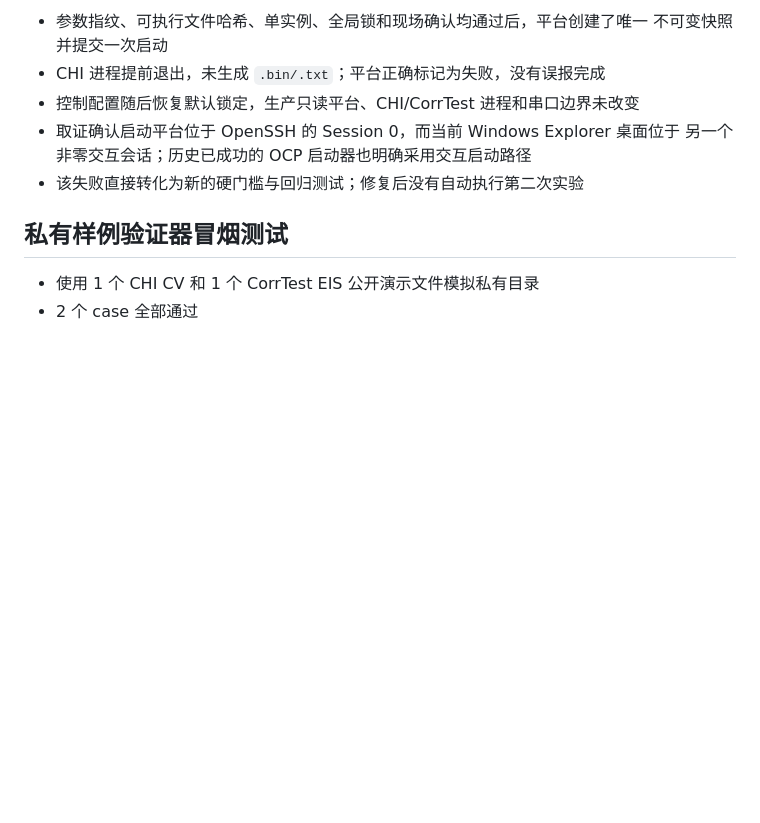
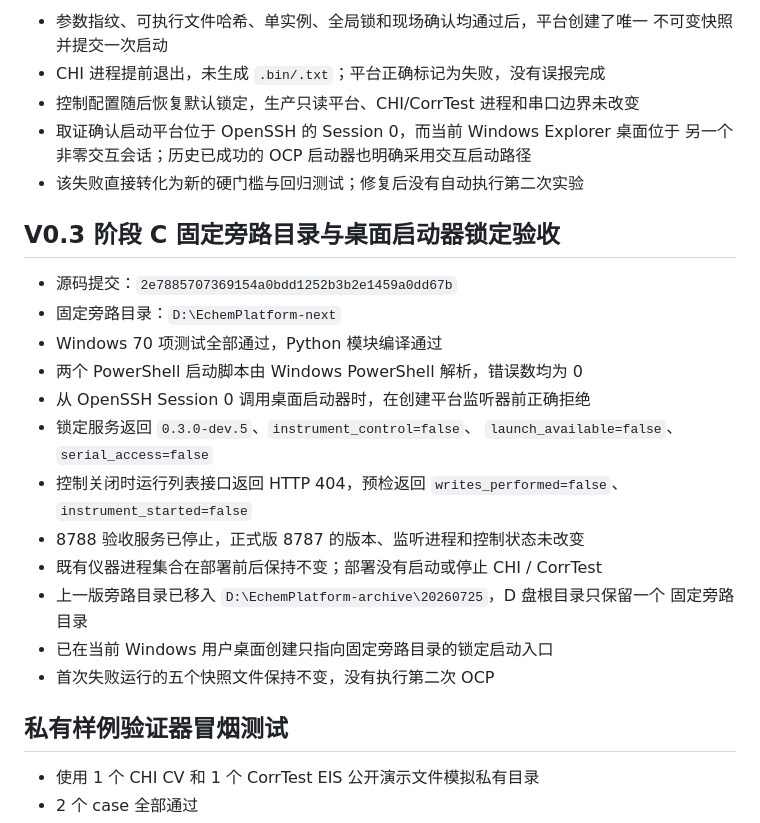
Before and after one commit to xinxinzai98/echem-platform, a Markdown page: VALIDATION.md, the part around the change. Drawn GitHub-style; blank space fills up the shorter version.

Commit message:
Document locked Windows desktop deployment

```diff
--- a/VALIDATION.md
+++ b/VALIDATION.md
@@ -114,6 +114,24 @@ Python 模块编译与前端 JavaScript 语法检查均通过。
   另一个非零交互会话；历史已成功的 OCP 启动器也明确采用交互启动路径
 - 该失败直接转化为新的硬门槛与回归测试；修复后没有自动执行第二次实验
 
+## V0.3 阶段 C 固定旁路目录与桌面启动器锁定验收
+
+- 源码提交：`2e7885707369154a0bdd1252b3b2e1459a0dd67b`
+- 固定旁路目录：`D:\EchemPlatform-next`
+- Windows 70 项测试全部通过，Python 模块编译通过
+- 两个 PowerShell 启动脚本由 Windows PowerShell 解析，错误数均为 0
+- 从 OpenSSH Session 0 调用桌面启动器时，在创建平台监听器前正确拒绝
+- 锁定服务返回 `0.3.0-dev.5`、`instrument_control=false`、
+  `launch_available=false`、`serial_access=false`
+- 控制关闭时运行列表接口返回 HTTP 404，预检返回
+  `writes_performed=false`、`instrument_started=false`
+- 8788 验收服务已停止，正式版 8787 的版本、监听进程和控制状态未改变
+- 既有仪器进程集合在部署前后保持不变；部署没有启动或停止 CHI / CorrTest
+- 上一版旁路目录已移入 `D:\EchemPlatform-archive\20260725`，D 盘根目录只保留一个
+  固定旁路目录
+- 已在当前 Windows 用户桌面创建只指向固定旁路目录的锁定启动入口
+- 首次失败运行的五个快照文件保持不变，没有执行第二次 OCP
+
 ## 私有样例验证器冒烟测试
 
 - 使用 1 个 CHI CV 和 1 个 CorrTest EIS 公开演示文件模拟私有目录
```
